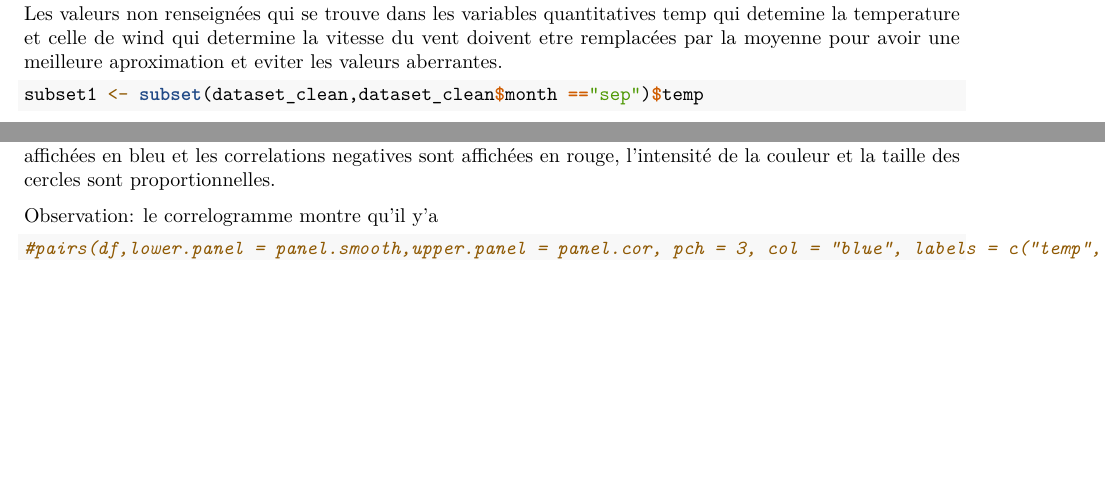
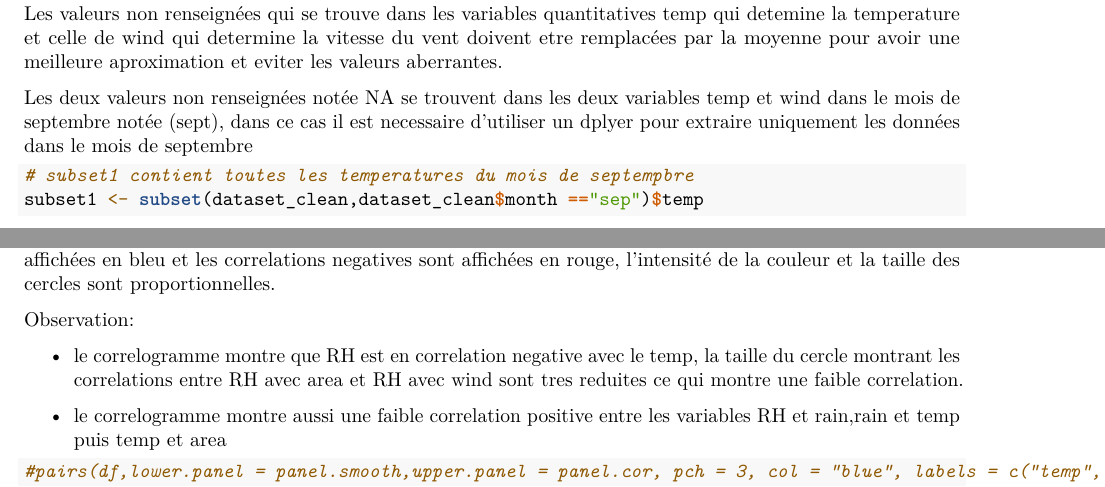
Before and after one commit to HadramiNdoye/Statistics, an R Markdown document (TP1_R.Rmd): two parts of pages 3 and 5 of 6 before the commit and two parts of pages 3 and 5 of 7 after it, joined at a grey line, cut so that both start at the same text, the shorter picture padded with empty space. Rendered offline with R 4.5, knitr and Pandoc, then LaTeX, with nearby package versions; some code elsewhere in the file could not run offline.

Commit message:
TP1_R.Rmd

````diff
--- a/TP1_R.Rmd
+++ b/TP1_R.Rmd
@@ -92,8 +92,12 @@ dataset_clean$day <- day_factor
 
 Les valeurs non renseignées qui se trouve  dans les variables quantitatives temp qui detemine la temperature et celle de wind qui determine la vitesse du vent doivent etre remplacées par la moyenne pour avoir une meilleure aproximation et eviter les valeurs aberrantes.
 
+Les deux valeurs non renseignées notée NA se trouvent dans les deux variables temp et wind
+dans le mois de septembre notée (sept), dans ce cas il est necessaire d'utiliser un dplyer pour extraire uniquement les données dans le mois de septembre
+
 
 ```{r}
+# subset1 contient toutes les temperatures du mois de septempbre
 subset1 <- subset(dataset_clean,dataset_clean$month =="sep")$temp
 mean_subset1 <- mean(subset1,na.rm = TRUE)
 dataset_clean$temp[[20]] <- mean_subset1
@@ -122,7 +129,12 @@ corrplot(corr, type="upper", order="hclust", tl.col="black", tl.srt=45)
 La variable corr est une matrice de correlation permettant d'evaluer la dependance entre les differentes variables, la fonction corrplot permet de visualiser la matrice de correlation.
 Les correlation positives sont affichées en bleu et les correlations negatives sont affichées en rouge, l'intensité de la  couleur et la taille des cercles sont proportionnelles.
 
-Observation: le correlogramme montre qu'il y'a
+Observation:
+
+- le correlogramme montre que RH est en correlation negative avec le temp, la taille du cercle montrant les correlations entre RH avec area et RH avec wind sont tres reduites ce qui montre une faible correlation.
+
+- le correlogramme montre aussi une faible correlation positive entre les variables RH et rain,rain et temp puis temp et area
+
 
 ```{r,echo=TRUE}
 #pairs(df,lower.panel = panel.smooth,upper.panel = panel.cor, pch = 3, col = "blue", labels = c("temp", "RH", "wind", "rain", "area"), main = "Scatterplot")
````
Also changed, not shown: TP1_R.Rmd (7 more changed lines).
